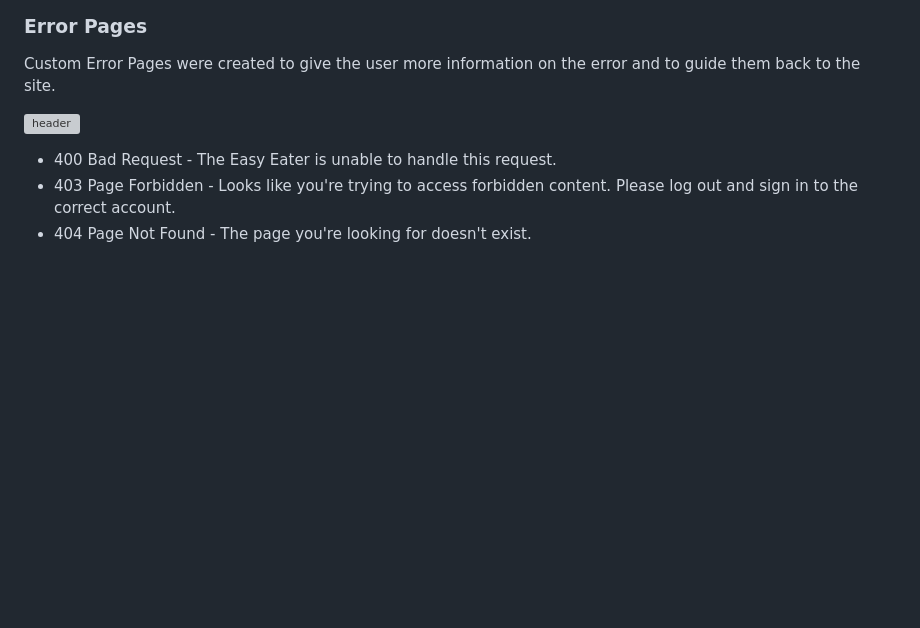
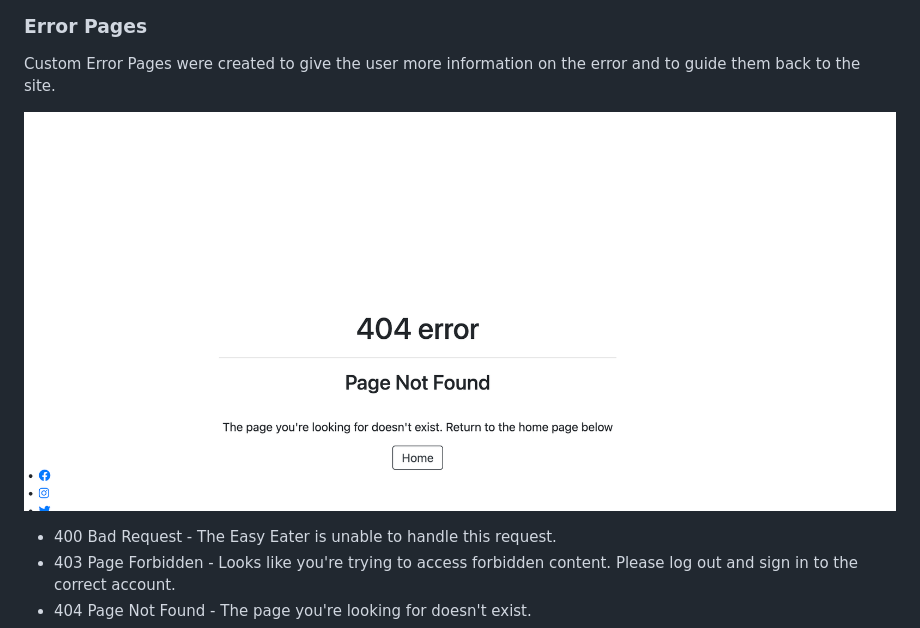
Before and after one commit to mehatabpathan/vegan_delights, a Markdown page: README.md, the part around the change. GitHub-like rendering; pictures changed too: docs/readme_images/features/404page.png (added); blank space fills up the shorter version; grey boxes are pictures that could not be loaded.

Commit message:
adding error page to readme

```diff
--- a/README.md
+++ b/README.md
@@ -934,7 +934,7 @@ The following buttons will display if the user is logged in and is the recipe au
 
 Custom Error Pages were created to give the user more information on the error and to guide them back to the site.
 
-![header](docs/readme_images/features/403_error.png)
+![header](docs/readme_images/features/404page.png)
 
 - 400 Bad Request - The Easy Eater is unable to handle this request.
 - 403 Page Forbidden - Looks like you're trying to access forbidden content. Please log out and sign in to the correct account.
```
Also changed, not shown: 1 other file.
